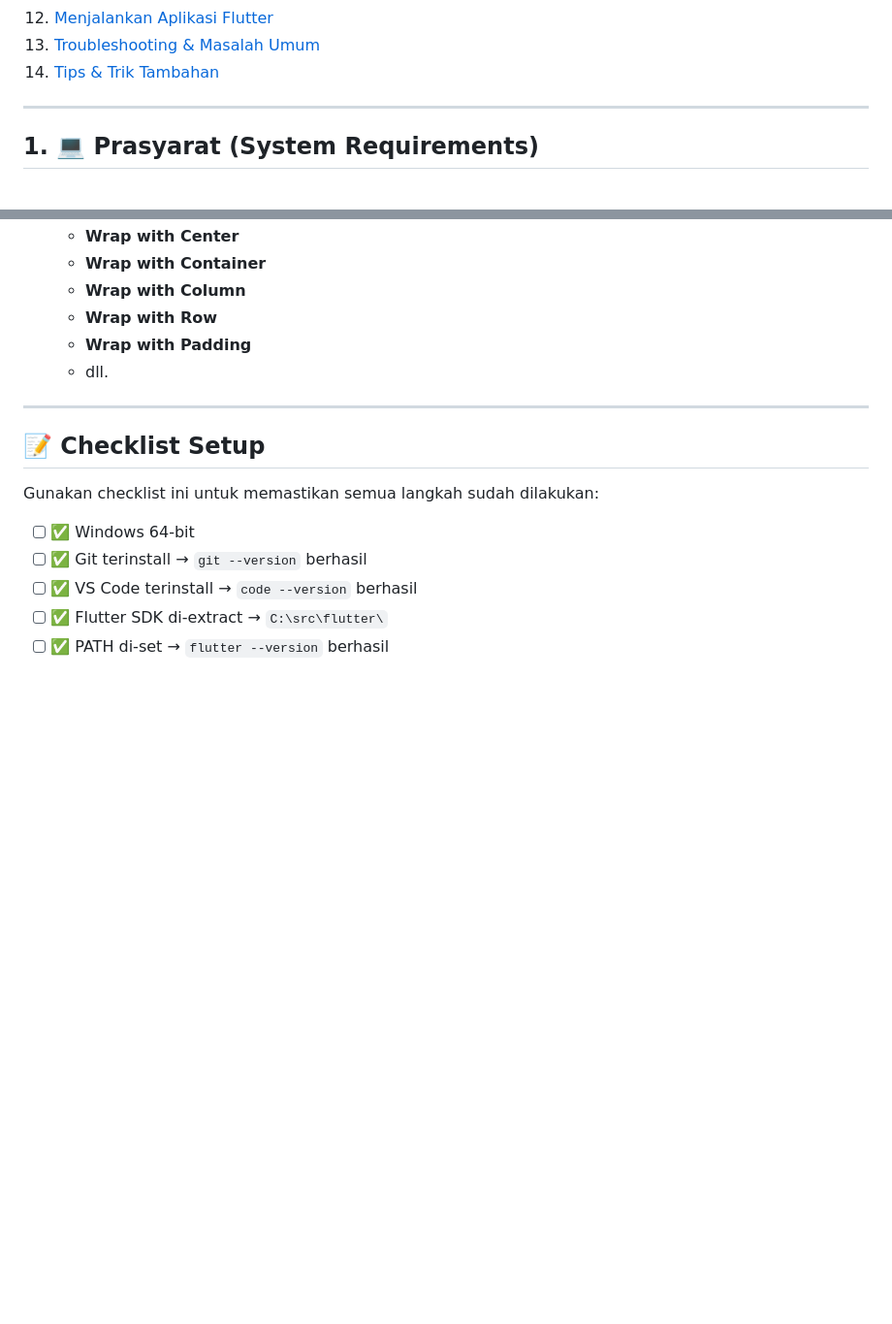
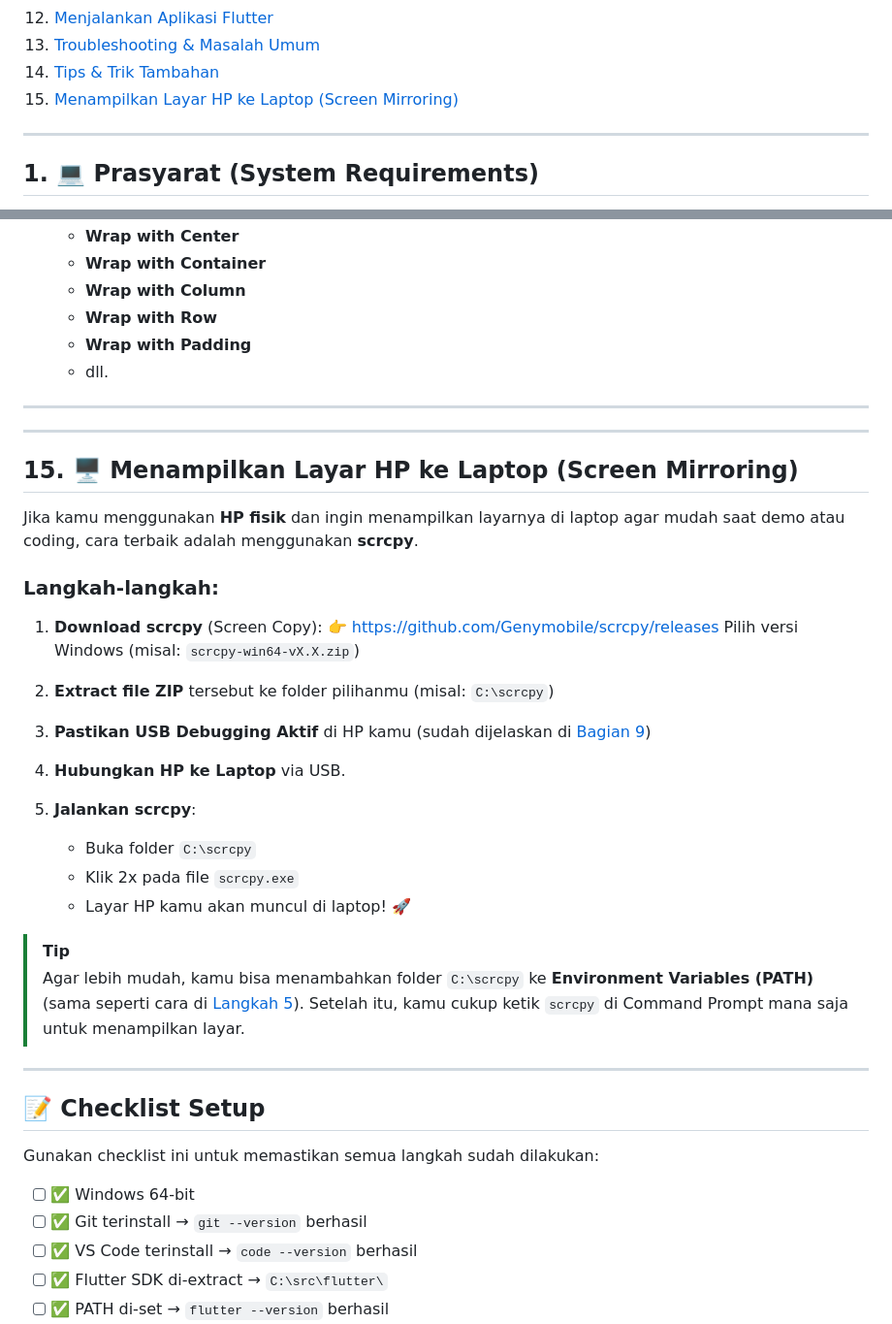
Before and after one commit to Fatz-Dev/belajar-flutter, a Markdown page: SETUP_AWAL_FLUTTER_FOR_VSCODE.md, 2 parts joined by grey strips. Shown at 97% size. Rendered like a GitHub page; blank space fills up the shorter version.

Commit message:
Add screen mirroring section to setup guide
Added instructions for screen mirroring using scrcpy.

```diff
--- a/SETUP_AWAL_FLUTTER_FOR_VSCODE.md
+++ b/SETUP_AWAL_FLUTTER_FOR_VSCODE.md
@@ -21,6 +21,8 @@
 12. [Menjalankan Aplikasi Flutter](#12--menjalankan-aplikasi-flutter)
 13. [Troubleshooting & Masalah Umum](#13--troubleshooting--masalah-umum)
 14. [Tips & Trik Tambahan](#14--tips--trik-tambahan)
+15. [Menampilkan Layar HP ke Laptop (Screen Mirroring)](#15--menampilkan-layar-hp-ke-laptop-screen-mirroring)
+
 
 ---
 
@@ -808,7 +810,37 @@ Di VS Code, untuk membungkus widget dengan widget lain:
 
 ---
 
+---
+
+## 15. 🖥️ Menampilkan Layar HP ke Laptop (Screen Mirroring)
+
+Jika kamu menggunakan **HP fisik** dan ingin menampilkan layarnya di laptop agar mudah saat demo atau coding, cara terbaik adalah menggunakan **scrcpy**.
+
+### Langkah-langkah:
+
+1. **Download scrcpy** (Screen Copy):
+   👉 [https://github.com/Genymobile/scrcpy/releases](https://github.com/Genymobile/scrcpy/releases)
+   Pilih versi Windows (misal: `scrcpy-win64-vX.X.zip`)
+
+2. **Extract file ZIP** tersebut ke folder pilihanmu (misal: `C:\scrcpy`)
+
+3. **Pastikan USB Debugging Aktif** di HP kamu (sudah dijelaskan di [Bagian 9](#alternatif-gunakan-hp-android-fisik))
+
+4. **Hubungkan HP ke Laptop** via USB.
+
+5. **Jalankan scrcpy**:
+   - Buka folder `C:\scrcpy`
+   - Klik 2x pada file `scrcpy.exe`
+   - Layar HP kamu akan muncul di laptop! 🚀
+
+> [!TIP]
+> Agar lebih mudah, kamu bisa menambahkan folder `C:\scrcpy` ke **Environment Variables (PATH)** (sama seperti cara di [Langkah 5](#5--setting-environment-variable-path)).
+> Setelah itu, kamu cukup ketik `scrcpy` di Command Prompt mana saja untuk menampilkan layar.
+
+---
+
 ## 📝 Checklist Setup
+
 
 Gunakan checklist ini untuk memastikan semua langkah sudah dilakukan:
 
```
